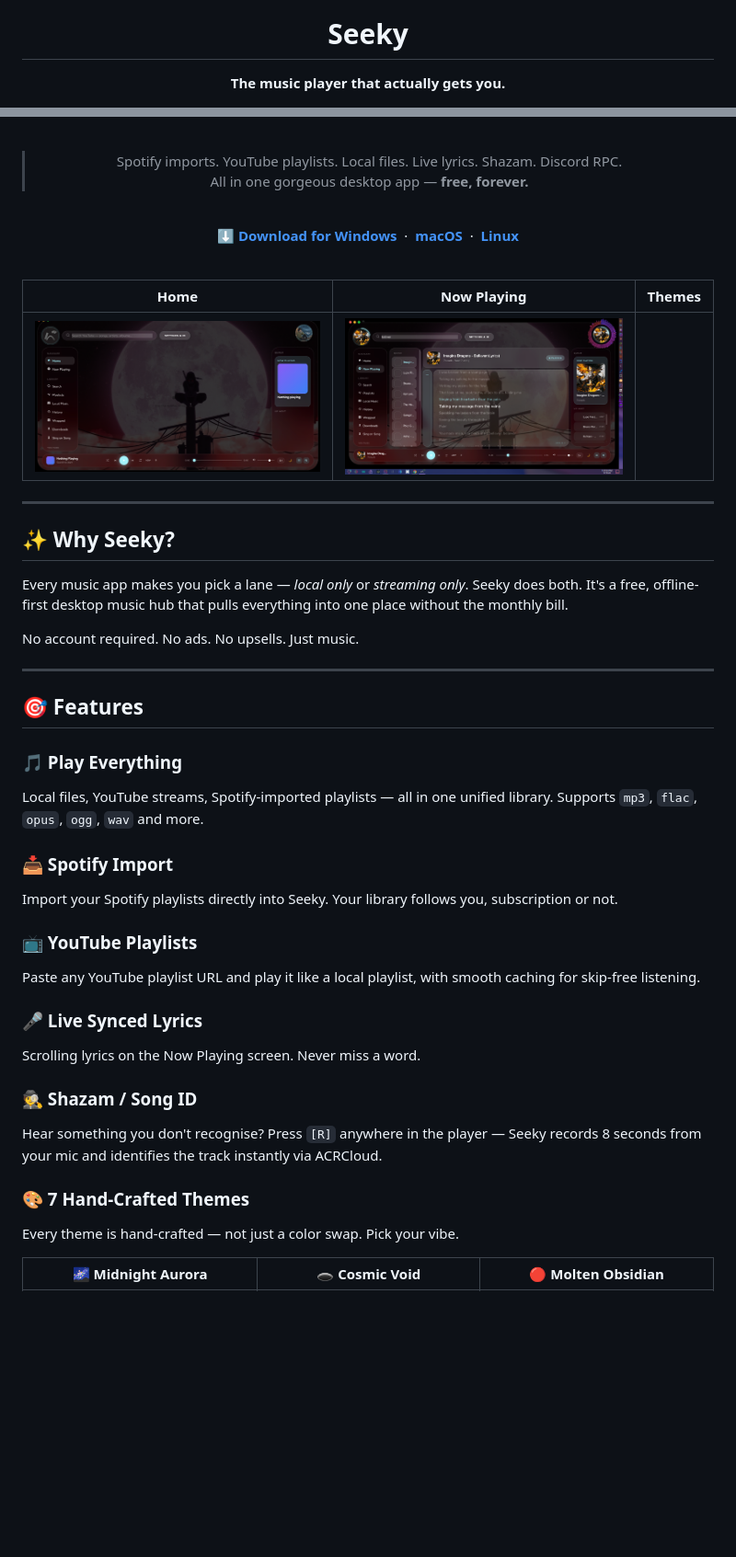
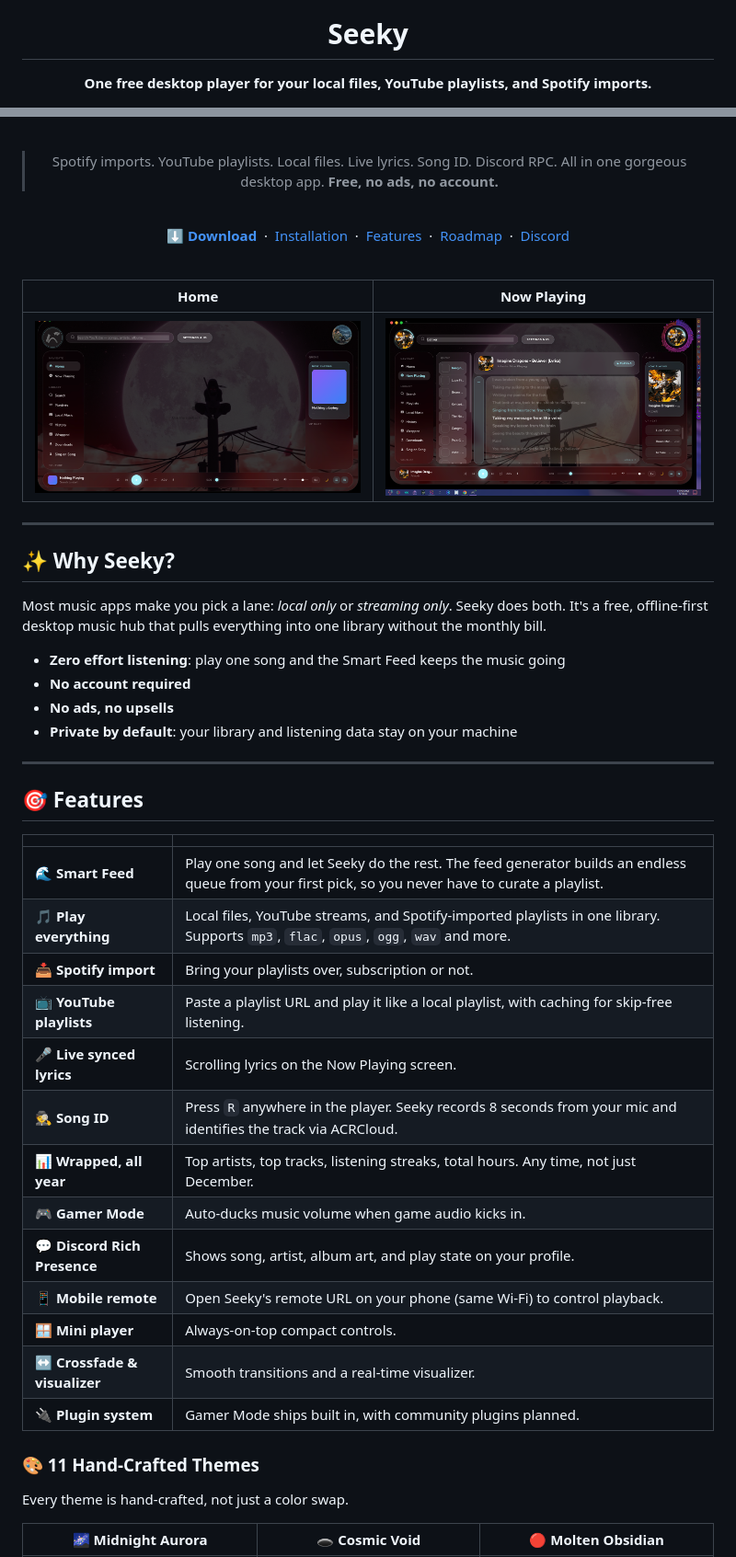
Before and after one commit to tarun922/seeky, a Markdown page: README.md, 2 parts joined by grey strips. Shown at 92% size. Rendered like a GitHub page; blank space fills up the shorter version.

```diff
--- a/README.md
+++ b/README.md
@@ -4,7 +4,7 @@
 
 # Seeky
 
-**The music player that actually gets you.**
+**One free desktop player for your local files, YouTube playlists, and Spotify imports.**
 
 [![Latest Release](https://img.shields.io/github/v/release/tarun922/seeky?style=for-the-badge&color=8B5CF6&label=Download)](https://github.com/tarun922/seeky/releases/latest)
 [![Platform](https://img.shields.io/badge/platform-Windows%20%7C%20macOS%20%7C%20Linux-blue?style=for-the-badge)](#-installation)
@@ -13,26 +13,24 @@
 
 <br/>
 
-> Spotify imports. YouTube playlists. Local files. Live lyrics. Shazam. Discord RPC.
-> All in one gorgeous desktop app — **free, forever.**
+> Spotify imports. YouTube playlists. Local files. Live lyrics. Song ID. Discord RPC.
+> All in one gorgeous desktop app. **Free, no ads, no account.**
 
 <br/>
 
-[**⬇️ Download for Windows**](https://github.com/tarun922/seeky/releases/latest/download/Seeky-Setup-x.x.x.exe) &nbsp;·&nbsp;
-[**macOS**](https://github.com/tarun922/seeky/releases/latest/download/Seeky-x.x.x.dmg) &nbsp;·&nbsp;
-[**Linux**](https://github.com/tarun922/seeky/releases/latest)
+[**⬇️ Download**](https://github.com/tarun922/seeky/releases/latest) &nbsp;·&nbsp;
+[Installation](#-installation) &nbsp;·&nbsp;
+[Features](#-features) &nbsp;·&nbsp;
+[Roadmap](#%EF%B8%8F-roadmap) &nbsp;·&nbsp;
+[Discord](https://discord.gg/Tjv3pa3PU9)
 
 <br/>
 
-<!--
-  DROP YOUR SCREENSHOTS HERE
-  Save them to assets/screenshots/ in this repo, then update the paths below.
-  Tip: an animated GIF of themes switching = instant virality
-  Tools: ScreenToGif (Windows), Peek (Linux), Kap (macOS)
--->
+<!-- Replace with a short GIF of theme switching + Now Playing (ScreenToGif / Peek / Kap) -->
+<!-- ![Seeky demo](assets/screenshots/demo.gif) -->
 
-| Home | Now Playing | Themes |
-|:----:|:-----------:|:------:|
+| Home | Now Playing |
+|:----:|:-----------:|
 | ![Home](assets/screenshots/home.png) | ![Now Playing](assets/screenshots/nowplaying.png) |
 
 </div>
@@ -41,32 +39,36 @@
 
 ## ✨ Why Seeky?
 
-Every music app makes you pick a lane — *local only* or *streaming only*. Seeky does both. It's a free, offline-first desktop music hub that pulls everything into one place without the monthly bill.
+Most music apps make you pick a lane: *local only* or *streaming only*. Seeky does both. It's a free, offline-first desktop music hub that pulls everything into one library without the monthly bill.
 
-No account required. No ads. No upsells. Just music.
+- **Zero effort listening**: play one song and the Smart Feed keeps the music going
+- **No account required**
+- **No ads, no upsells**
+- **Private by default**: your library and listening data stay on your machine
 
 ---
 
 ## 🎯 Features
 
-### 🎵 Play Everything
-Local files, YouTube streams, Spotify-imported playlists — all in one unified library. Supports `mp3`, `flac`, `opus`, `ogg`, `wav` and more.
+| | |
+|---|---|
+| 🌊 **Smart Feed** | Play one song and let Seeky do the rest. The feed generator builds an endless queue from your first pick, so you never have to curate a playlist. |
+| 🎵 **Play everything** | Local files, YouTube streams, and Spotify-imported playlists in one library. Supports `mp3`, `flac`, `opus`, `ogg`, `wav` and more. |
+| 📥 **Spotify import** | Bring your playlists over, subscription or not. |
+| 📺 **YouTube playlists** | Paste a playlist URL and play it like a local playlist, with caching for skip-free listening. |
+| 🎤 **Live synced lyrics** | Scrolling lyrics on the Now Playing screen. |
+| 🕵️ **Song ID** | Press `R` anywhere in the player. Seeky records 8 seconds from your mic and identifies the track via ACRCloud. |
+| 📊 **Wrapped, all year** | Top artists, top tracks, listening streaks, total hours. Any time, not just December. |
+| 🎮 **Gamer Mode** | Auto-ducks music volume when game audio kicks in. |
+| 💬 **Discord Rich Presence** | Shows song, artist, album art, and play state on your profile. |
+| 📱 **Mobile remote** | Open Seeky's remote URL on your phone (same Wi-Fi) to control playback. |
+| 🪟 **Mini player** | Always-on-top compact controls. |
+| ↔️ **Crossfade & visualizer** | Smooth transitions and a real-time visualizer. |
+| 🔌 **Plugin system** | Gamer Mode ships built in, with community plugins planned. |
 
-### 📥 Spotify Import
-Import your Spotify playlists directly into Seeky. Your library follows you, subscription or not.
+### 🎨 11 Hand-Crafted Themes
 
-### 📺 YouTube Playlists
-Paste any YouTube playlist URL and play it like a local playlist, with smooth caching for skip-free listening.
-
-### 🎤 Live Synced Lyrics
-Scrolling lyrics on the Now Playing screen. Never miss a word.
-
-### 🕵️ Shazam / Song ID
-Hear something you don't recognise? Press `[R]` anywhere in the player — Seeky records 8 seconds from your mic and identifies the track instantly via ACRCloud.
-
-### 🎨 7 Hand-Crafted Themes
-
-Every theme is hand-crafted — not just a color swap. Pick your vibe.
+Every theme is hand-crafted, not just a color swap.
 
 <div align="center">
 
```
Also changed, not shown: other parts of README.md (+31 -42 lines).
